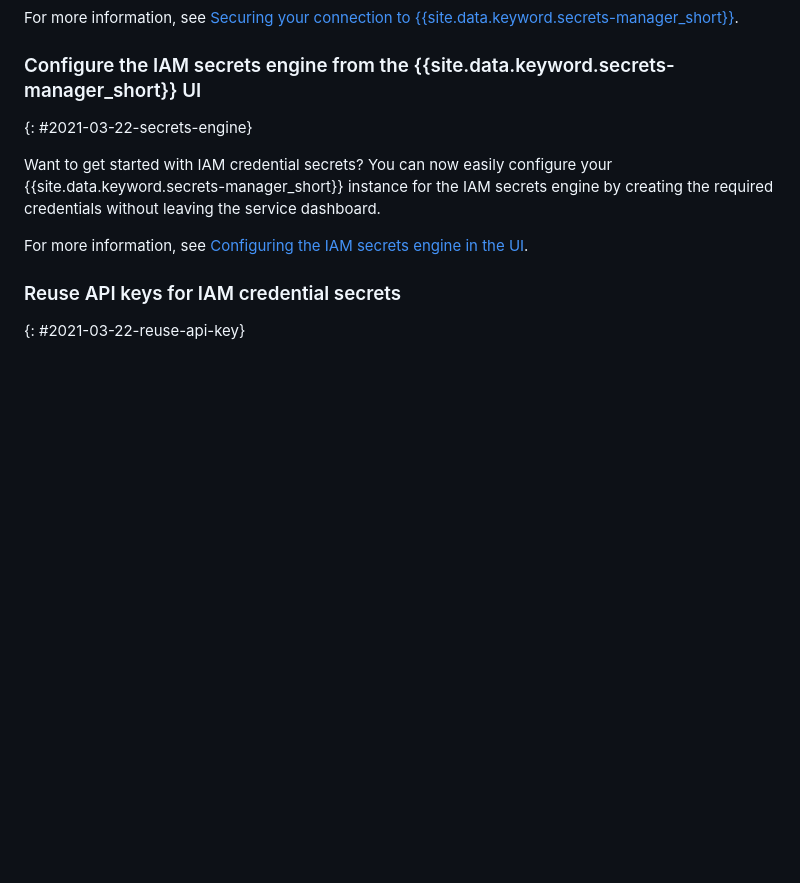
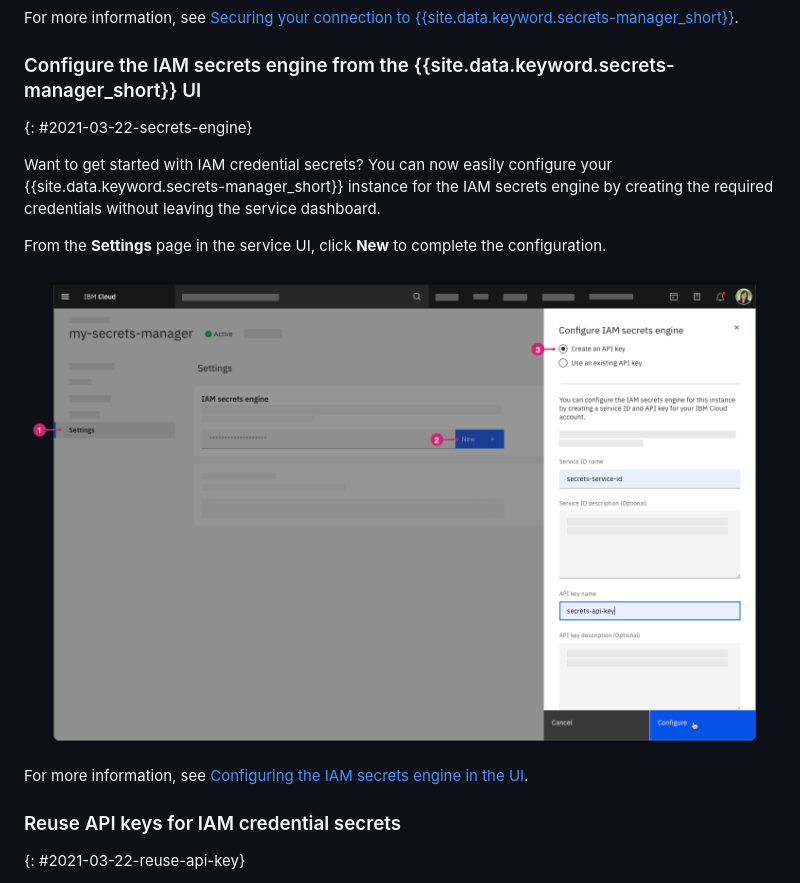
Before and after one commit to ibm-cloud-docs/secrets-manager, a Markdown page: releases.md, the part around one of its changes. Drawn GitHub-style; pictures changed too: images/release-notes-iam-engine.png (added); blank space fills up the shorter version.

Commit message:
Crystal Barragan: Test screenshots in release notes

```diff
--- a/releases.md
+++ b/releases.md
@@ -76,6 +76,10 @@ For more information, see [Securing your connection to {{site.data.keyword.secre
 {: #2021-03-22-secrets-engine}
 
 Want to get started with IAM credential secrets? You can now easily configure your {{site.data.keyword.secrets-manager_short}} instance for the IAM secrets engine by creating the required credentials without leaving the service dashboard.
+
+From the **Settings** page in the service UI, click **New** to complete the configuration.
+
+![The image shows a screenshot of the UI that demonstrates the new component.](images/release-notes-iam-engine.png)
 
 For more information, see [Configuring the IAM secrets engine in the UI](/docs/secrets-manager?topic=secrets-manager-iam-credentials#configure-iam-secrets-engine-ui).
 
```
Also changed, not shown: other parts of releases.md (+1 -1 lines).
